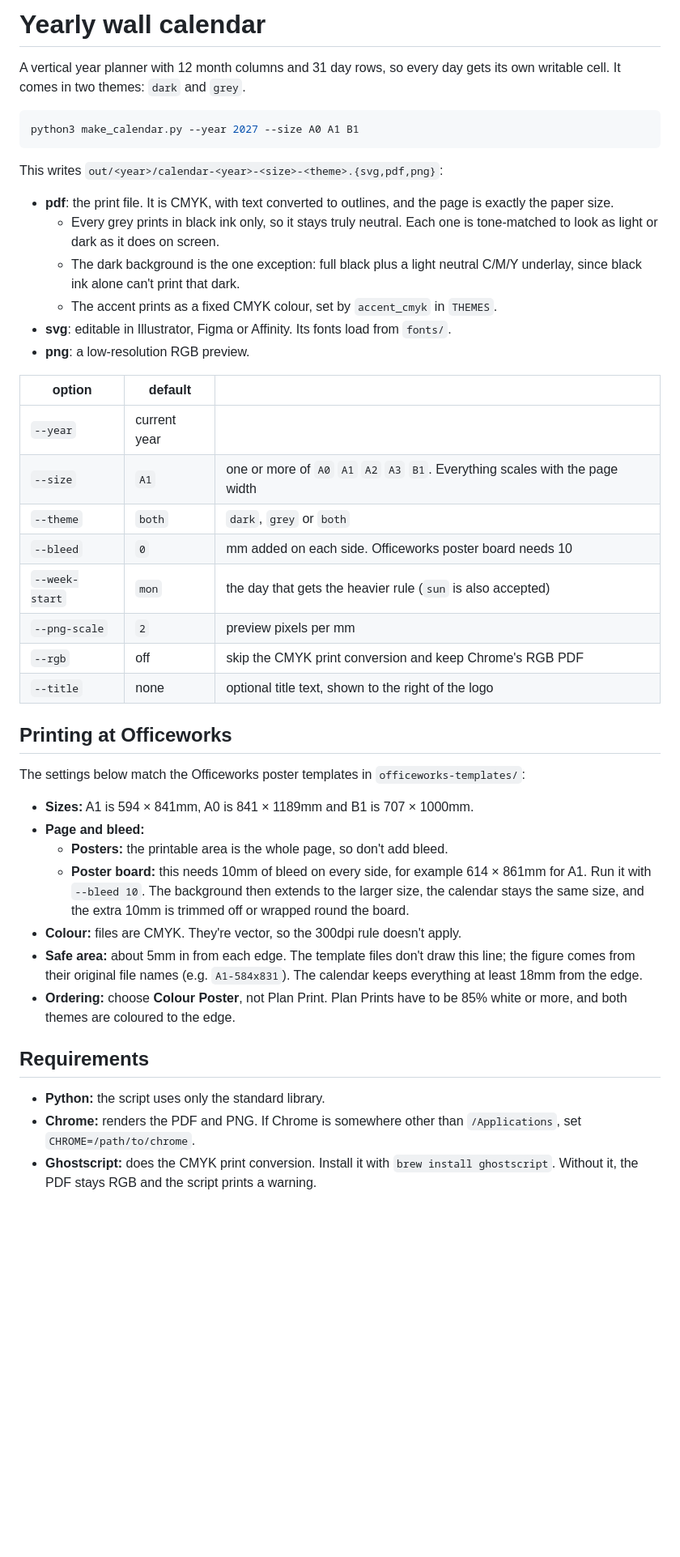
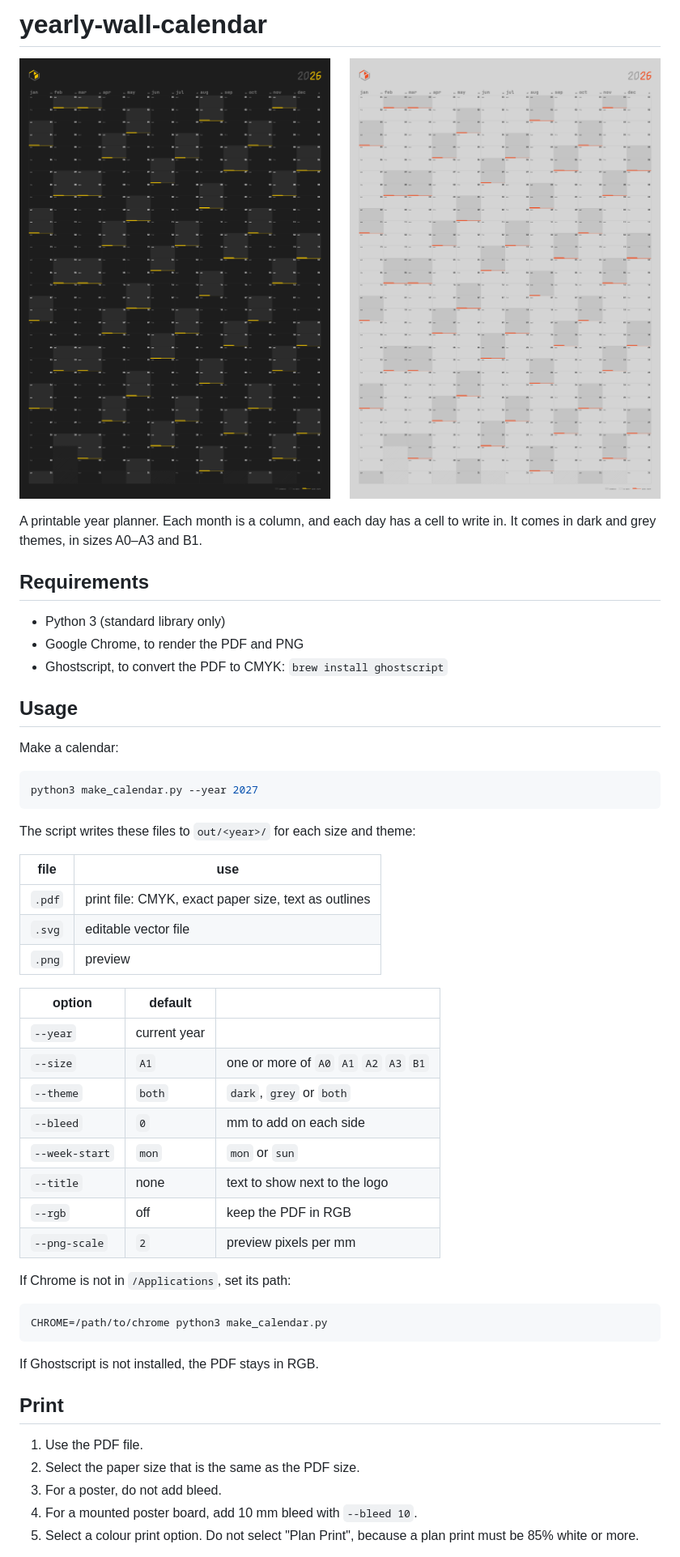
Before and after one commit to echus/yearly-wall-calendar, a Markdown page: README.md, the part around one of its changes. Shown at 81% size. Rendered like a GitHub page; pictures changed too: docs/preview.png (added); blank space fills up the shorter version.

Commit message:
Trim README, add preview image
Instructions rewritten in Simplified Technical English.

````diff
--- a/README.md
+++ b/README.md
@@ -1,46 +1,55 @@
-# Yearly wall calendar
+# yearly-wall-calendar
 
-A vertical year planner with 12 month columns and 31 day rows, so every day gets its own writable cell. It comes in two themes: `dark` and `grey`.
+![Dark and grey A1 calendars for 2026](docs/preview.png)
+
+A printable year planner. Each month is a column, and each day has a cell to write in. It comes in dark and grey themes, in sizes A0–A3 and B1.
+
+## Requirements
+
+- Python 3 (standard library only)
+- Google Chrome, to render the PDF and PNG
+- Ghostscript, to convert the PDF to CMYK: `brew install ghostscript`
+
+## Usage
+
+Make a calendar:
 
 ```bash
-python3 make_calendar.py --year 2027 --size A0 A1 B1
+python3 make_calendar.py --year 2027
 ```
 
-This writes `out/<year>/calendar-<year>-<size>-<theme>.{svg,pdf,png}`:
+The script writes these files to `out/<year>/` for each size and theme:
 
-- **pdf**: the print file. It is CMYK, with text converted to outlines, and the page is exactly the paper size.
-  - Every grey prints in black ink only, so it stays truly neutral. Each one is tone-matched to look as light or dark as it does on screen.
-  - The dark background is the one exception: full black plus a light neutral C/M/Y underlay, since black ink alone can't print that dark.
-  - The accent prints as a fixed CMYK colour, set by `accent_cmyk` in `THEMES`.
-- **svg**: editable in Illustrator, Figma or Affinity. Its fonts load from `fonts/`.
-- **png**: a low-resolution RGB preview.
+| file | use |
+|---|---|
+| `.pdf` | print file: CMYK, exact paper size, text as outlines |
+| `.svg` | editable vector file |
+| `.png` | preview |
 
 | option | default | |
 |---|---|---|
 | `--year` | current year | |
-| `--size` | `A1` | one or more of `A0` `A1` `A2` `A3` `B1`. Everything scales with the page width |
+| `--size` | `A1` | one or more of `A0` `A1` `A2` `A3` `B1` |
 | `--theme` | `both` | `dark`, `grey` or `both` |
-| `--bleed` | `0` | mm added on each side. Officeworks poster board needs 10 |
-| `--week-start` | `mon` | the day that gets the heavier rule (`sun` is also accepted) |
+| `--bleed` | `0` | mm to add on each side |
+| `--week-start` | `mon` | `mon` or `sun` |
+| `--title` | none | text to show next to the logo |
+| `--rgb` | off | keep the PDF in RGB |
 | `--png-scale` | `2` | preview pixels per mm |
-| `--rgb` | off | skip the CMYK print conversion and keep Chrome's RGB PDF |
-| `--title` | none | optional title text, shown to the right of the logo |
 
-## Printing at Officeworks
+If Chrome is not in `/Applications`, set its path:
 
-The settings below match the Officeworks poster templates in `officeworks-templates/`:
+```bash
+CHROME=/path/to/chrome python3 make_calendar.py
+```
 
-- **Sizes:** A1 is 594 × 841mm, A0 is 841 × 1189mm and B1 is 707 × 1000mm.
-- **Page and bleed:**
-  - **Posters:** the printable area is the whole page, so don't add bleed.
-  - **Poster board:** this needs 10mm of bleed on every side, for example 614 × 861mm for A1. Run it with `--bleed 10`. The background then extends to the larger size, the calendar stays the same size, and the extra 10mm is trimmed off or wrapped round the board.
-- **Colour:** files are CMYK. They're vector, so the 300dpi rule doesn't apply.
-- **Safe area:** about 5mm in from each edge. The template files don't draw this line; the figure comes from their original file names (e.g. `A1-584x831`). The calendar keeps everything at least 18mm from the edge.
-- **Ordering:** choose **Colour Poster**, not Plan Print. Plan Prints have to be 85% white or more, and both themes are coloured to the edge.
+If Ghostscript is not installed, the PDF stays in RGB.
 
-## Requirements
+## Print
 
-- **Python:** the script uses only the standard library.
-- **Chrome:** renders the PDF and PNG. If Chrome is somewhere other than `/Applications`, set `CHROME=/path/to/chrome`.
-- **Ghostscript:** does the CMYK print conversion. Install it with `brew install ghostscript`. Without it, the PDF stays RGB and the script prints a warning.
+1. Use the PDF file.
+2. Select the paper size that is the same as the PDF size.
+3. For a poster, do not add bleed.
+4. For a mounted poster board, add 10 mm bleed with `--bleed 10`.
+5. Select a colour print option. Do not select "Plan Print", because a plan print must be 85% white or more.
 
````
Also changed, not shown: other parts of README.md (+12 -1 lines).
